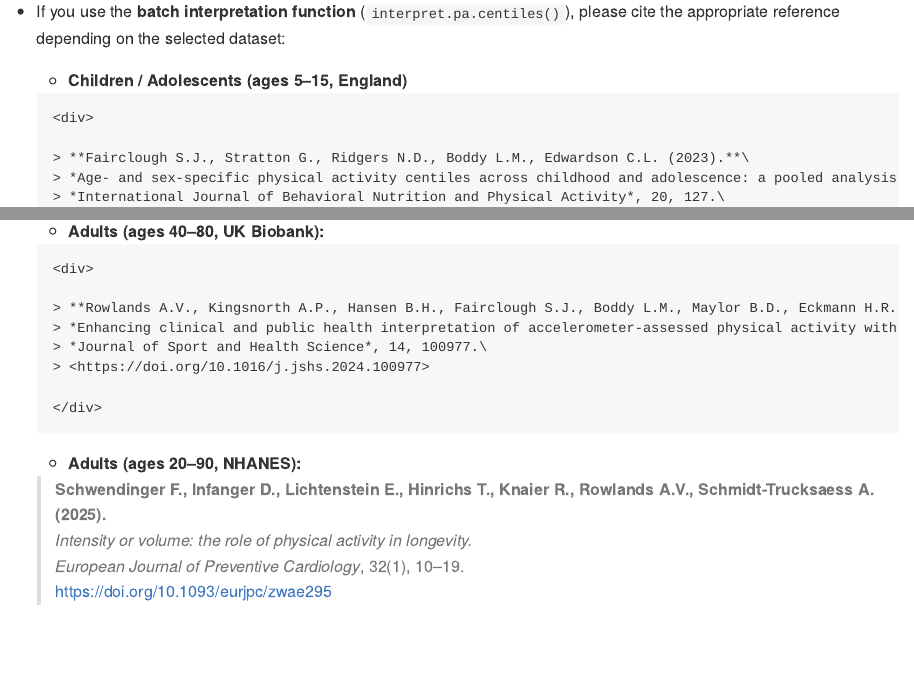
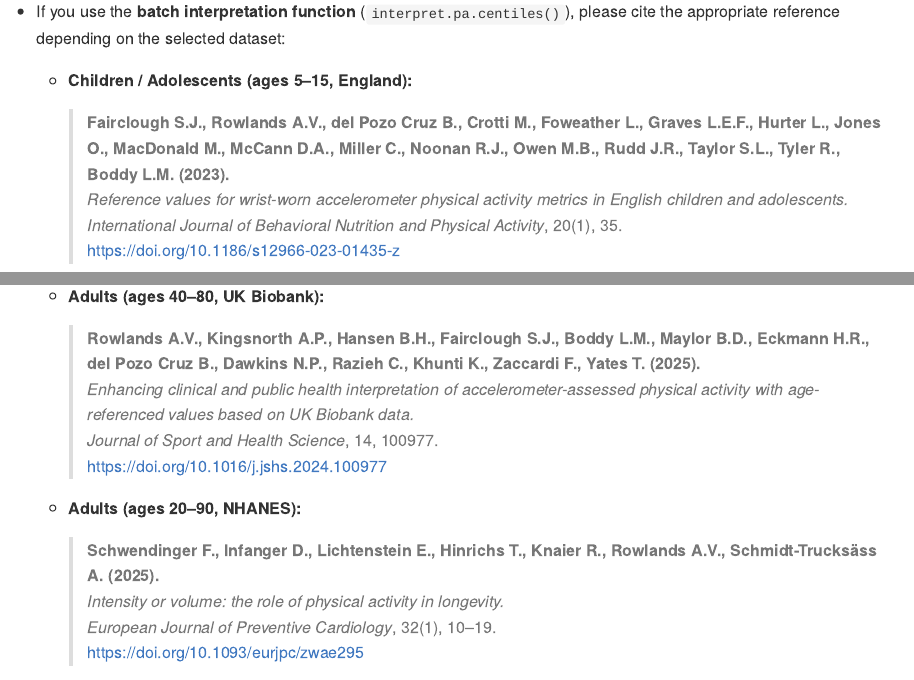
Before and after one commit to FSchwendinger/interpretablePA, an R Markdown document (README.Rmd): the page in a window 1100 px wide, from 5510 px down, and a second part further down, joined at a grey line. Rendered offline with R 4.5, knitr and Pandoc, with nearby package versions; badge pictures from the web are left out.

Commit message:
knitted README file

```diff
--- a/README.Rmd
+++ b/README.Rmd
@@ -125,40 +125,28 @@ Please cite the appropriate reference depending on which part of the package you
 > Medicine and Science in Sports and Exercise, 56(2), 170–180.\
 > <https://doi.org/10.1249/MSS.0000000000003299>
 
--   If you use the **batch interpretation function** (`interpret.pa.centiles()`), please cite the appropriate reference depending on the selected dataset:
+- If you use the **batch interpretation function** (`interpret.pa.centiles()`), please cite the appropriate reference depending on the selected dataset:
 
-    -    **Children / Adolescents (ages 5–15, England)**
+  - **Children / Adolescents (ages 5–15, England):**
 
-        <div>
+    > **Fairclough S.J., Rowlands A.V., del Pozo Cruz B., Crotti M., Foweather L., Graves L.E.F., Hurter L., Jones O., MacDonald M., McCann D.A., Miller C., Noonan R.J., Owen M.B., Rudd J.R., Taylor S.L., Tyler R., Boddy L.M. (2023).**
+    > *Reference values for wrist-worn accelerometer physical activity metrics in English children and adolescents.*
+    > *International Journal of Behavioral Nutrition and Physical Activity*, 20(1), 35.
+    > <https://doi.org/10.1186/s12966-023-01435-z>
 
-        > **Fairclough S.J., Stratton G., Ridgers N.D., Boddy L.M., Edwardson C.L. (2023).**\
-        > *Age- and sex-specific physical activity centiles across childhood and adolescence: a pooled analysis of accelerometer data from 11 countries.*\
-        > *International Journal of Behavioral Nutrition and Physical Activity*, 20, 127.\
-        > <https://doi.org/10.1186/s12966-023-01435-z>
+  - **Adults (ages 40–80, UK Biobank):**
 
-        </div>
+    > **Rowlands A.V., Kingsnorth A.P., Hansen B.H., Fairclough S.J., Boddy L.M., Maylor B.D., Eckmann H.R., del Pozo Cruz B., Dawkins N.P., Razieh C., Khunti K., Zaccardi F., Yates T. (2025).**
+    > *Enhancing clinical and public health interpretation of accelerometer-assessed physical activity with age-referenced values based on UK Biobank data.*
+    > *Journal of Sport and Health Science*, 14, 100977.
+    > <https://doi.org/10.1016/j.jshs.2024.100977>
 
-    -    **Adults (ages 40–80, UK Biobank):**
+  - **Adults (ages 20–90, NHANES):**
 
-        <div>
-
-        > **Rowlands A.V., Kingsnorth A.P., Hansen B.H., Fairclough S.J., Boddy L.M., Maylor B.D., Eckmann H.R., del Pozo Cruz B., Dawkins N.P., Razieh C., Khunti K., Zaccardi F., Yates T. (2025).**\
-        > *Enhancing clinical and public health interpretation of accelerometer-assessed physical activity with age-referenced values based on UK Biobank data.*\
-        > *Journal of Sport and Health Science*, 14, 100977.\
-        > <https://doi.org/10.1016/j.jshs.2024.100977>
-
-        </div>
-
-    -    **Adults (ages 20–90, NHANES):**
-
-    <div>
-
-    > **Schwendinger F., Infanger D., Lichtenstein E., Hinrichs T., Knaier R., Rowlands A.V., Schmidt-Trucksaess A. (2025).**\
-    > *Intensity or volume: the role of physical activity in longevity.*\
-    > *European Journal of Preventive Cardiology*, 32(1), 10–19.\
+    > **Schwendinger F., Infanger D., Lichtenstein E., Hinrichs T., Knaier R., Rowlands A.V., Schmidt-Trucksäss A. (2025).**
+    > *Intensity or volume: the role of physical activity in longevity.*
+    > *European Journal of Preventive Cardiology*, 32(1), 10–19.
     > <https://doi.org/10.1093/eurjpc/zwae295>
-
-    </div>
 
 ## Contact
 
```
Also changed, not shown: README.html (deleted), README.md.
